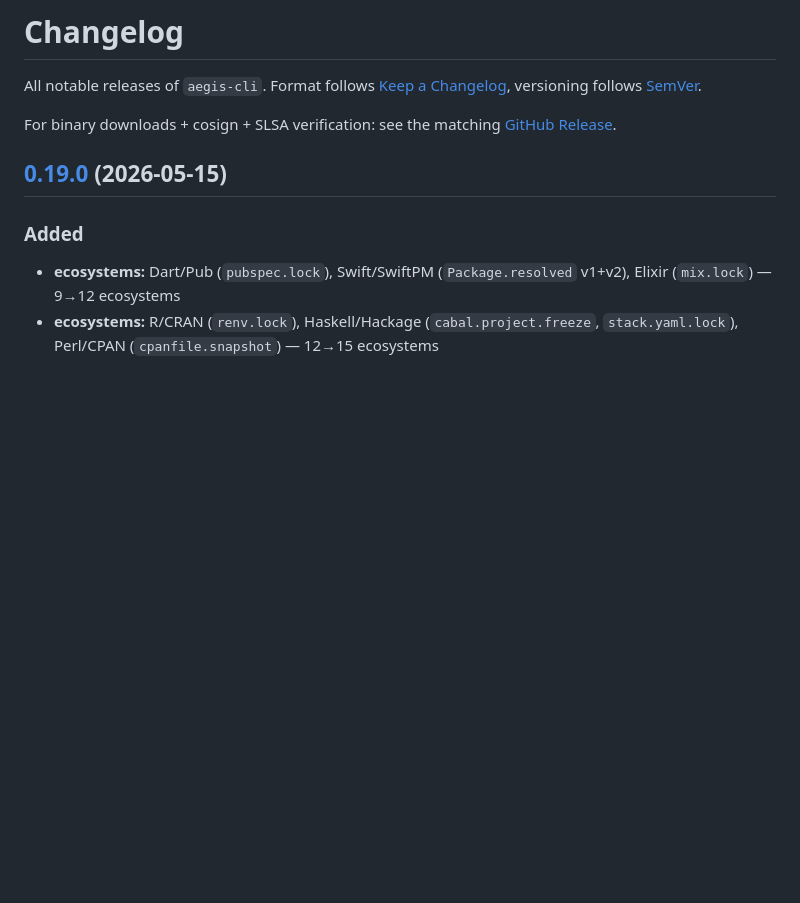
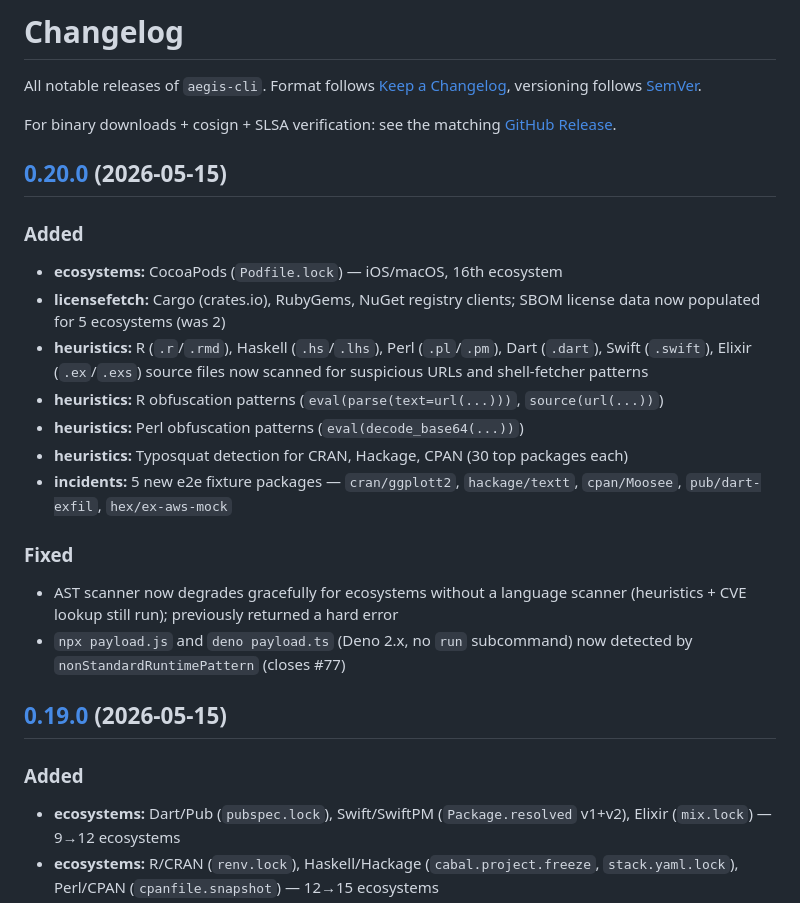
Before and after one commit to qwexvf/aegis-cli, a Markdown page: CHANGELOG.md, the part around the change. GitHub-like rendering; blank space fills up the shorter version.

```diff
--- a/CHANGELOG.md
+++ b/CHANGELOG.md
@@ -3,6 +3,25 @@
 All notable releases of `aegis-cli`. Format follows [Keep a Changelog](https://keepachangelog.com/en/1.1.0/), versioning follows [SemVer](https://semver.org/).
 
 For binary downloads + cosign + SLSA verification: see the matching [GitHub Release](https://github.com/qwexvf/aegis-cli/releases).
+
+## [0.20.0](https://github.com/qwexvf/aegis-cli/compare/v0.19.0...v0.20.0) (2026-05-15)
+
+
+### Added
+
+* **ecosystems:** CocoaPods (`Podfile.lock`) — iOS/macOS, 16th ecosystem
+* **licensefetch:** Cargo (crates.io), RubyGems, NuGet registry clients; SBOM license data now populated for 5 ecosystems (was 2)
+* **heuristics:** R (`.r`/`.rmd`), Haskell (`.hs`/`.lhs`), Perl (`.pl`/`.pm`), Dart (`.dart`), Swift (`.swift`), Elixir (`.ex`/`.exs`) source files now scanned for suspicious URLs and shell-fetcher patterns
+* **heuristics:** R obfuscation patterns (`eval(parse(text=url(...)))`, `source(url(...))`)
+* **heuristics:** Perl obfuscation patterns (`eval(decode_base64(...))`)
+* **heuristics:** Typosquat detection for CRAN, Hackage, CPAN (30 top packages each)
+* **incidents:** 5 new e2e fixture packages — `cran/ggplott2`, `hackage/textt`, `cpan/Moosee`, `pub/dart-exfil`, `hex/ex-aws-mock`
+
+
+### Fixed
+
+* AST scanner now degrades gracefully for ecosystems without a language scanner (heuristics + CVE lookup still run); previously returned a hard error
+* `npx payload.js` and `deno payload.ts` (Deno 2.x, no `run` subcommand) now detected by `nonStandardRuntimePattern` (closes #77)
 
 ## [0.19.0](https://github.com/qwexvf/aegis-cli/compare/v0.18.0...v0.19.0) (2026-05-15)
 
```
Also changed, not shown: README.md (+2 -1 lines).
